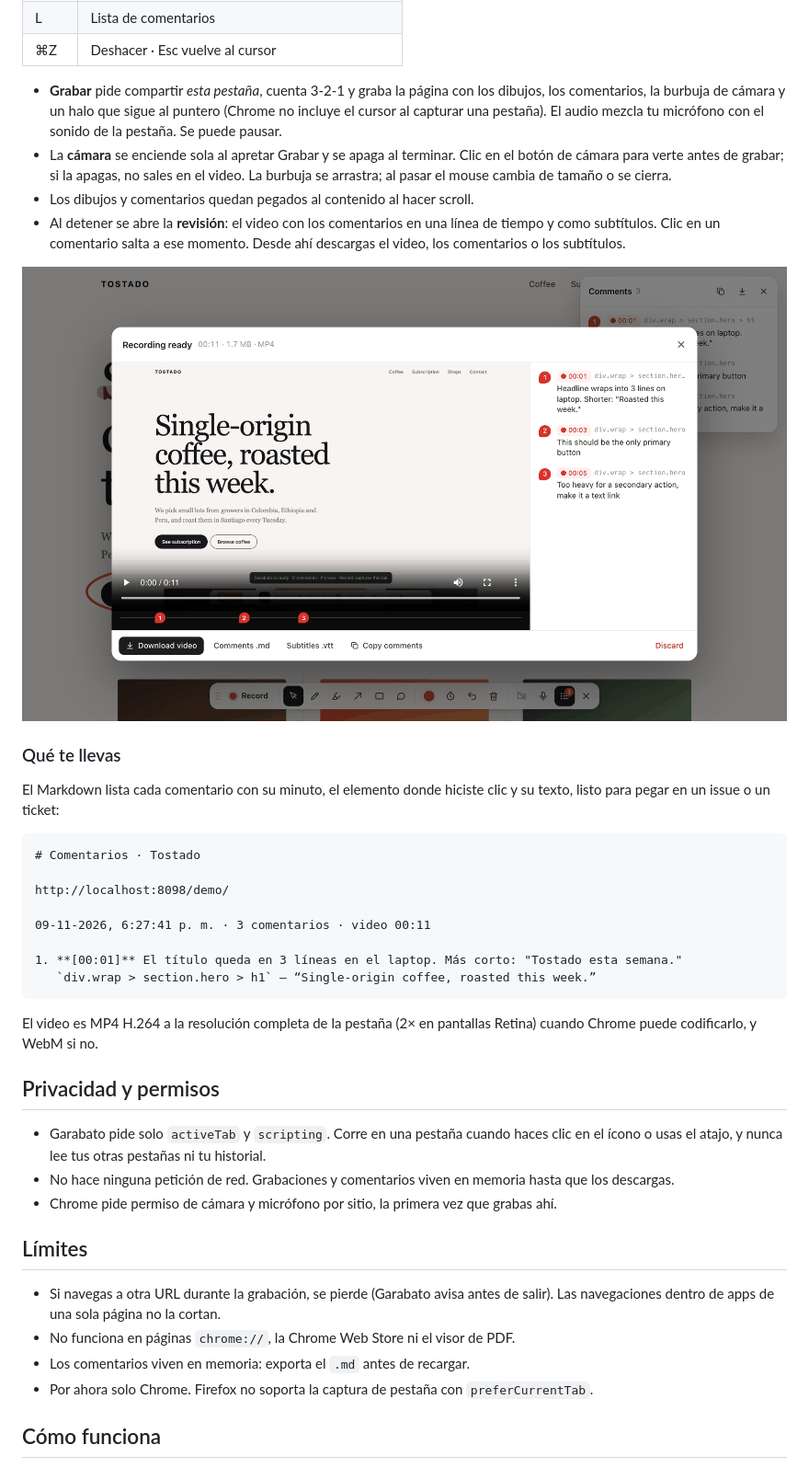
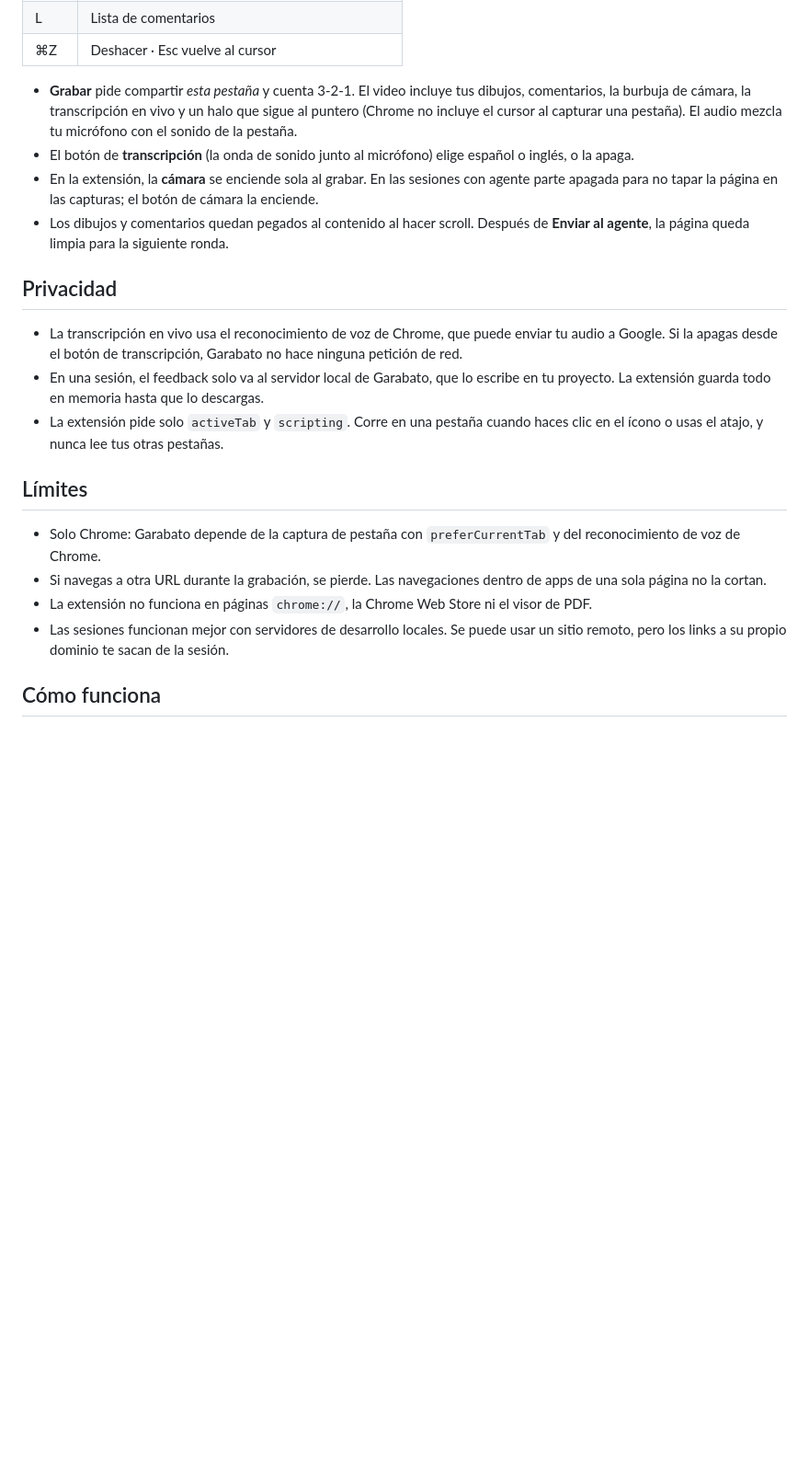
Before and after one commit to ignaciobernardo/garabato, a Markdown page: README.es.md, the part around one of its changes. Shown at 92% size. GitHub-like rendering; pictures changed too: docs/review.png; blank space fills up the shorter version.

````diff
--- a/README.es.md
+++ b/README.es.md
@@ -44,53 +117,33 @@ Para probarlo sin instalar nada: `python3 -m http.server 8098` en el repo y abre
 | L | Lista de comentarios |
 | ⌘Z | Deshacer · Esc vuelve al cursor |
 
-- **Grabar** pide compartir *esta pestaña*, cuenta 3-2-1 y graba la página con los dibujos, los
-  comentarios, la burbuja de cámara y un halo que sigue al puntero (Chrome no incluye el cursor al
-  capturar una pestaña). El audio mezcla tu micrófono con el sonido de la pestaña. Se puede pausar.
-- La **cámara** se enciende sola al apretar Grabar y se apaga al terminar. Clic en el botón de
-  cámara para verte antes de grabar; si la apagas, no sales en el video. La burbuja se arrastra; al
-  pasar el mouse cambia de tamaño o se cierra.
-- Los dibujos y comentarios quedan pegados al contenido al hacer scroll.
-- Al detener se abre la **revisión**: el video con los comentarios en una línea de tiempo y como
-  subtítulos. Clic en un comentario salta a ese momento. Desde ahí descargas el video, los
-  comentarios o los subtítulos.
+- **Grabar** pide compartir *esta pestaña* y cuenta 3-2-1. El video incluye tus dibujos, comentarios,
+  la burbuja de cámara, la transcripción en vivo y un halo que sigue al puntero (Chrome no incluye el
+  cursor al capturar una pestaña). El audio mezcla tu micrófono con el sonido de la pestaña.
+- El botón de **transcripción** (la onda de sonido junto al micrófono) elige español o inglés, o la apaga.
+- En la extensión, la **cámara** se enciende sola al grabar. En las sesiones con agente parte apagada
+  para no tapar la página en las capturas; el botón de cámara la enciende.
+- Los dibujos y comentarios quedan pegados al contenido al hacer scroll. Después de **Enviar al agente**,
+  la página queda limpia para la siguiente ronda.
 
-![La revisión: el video con marcas de comentarios en la línea de tiempo y la lista al lado](docs/review.png)
+## Privacidad
 
-### Qué te llevas
-
-El Markdown lista cada comentario con su minuto, el elemento donde hiciste clic y su texto, listo
-para pegar en un issue o un ticket:
-
-```md
-# Comentarios · Tostado
-
-http://localhost:8098/demo/
-
-09-11-2026, 6:27:41 p. m. · 3 comentarios · video 00:11
-
-1. **[00:01]** El título queda en 3 líneas en el laptop. Más corto: "Tostado esta semana."
-   `div.wrap > section.hero > h1` — “Single-origin coffee, roasted this week.”
-```
-
-El video es MP4 H.264 a la resolución completa de la pestaña (2× en pantallas Retina) cuando Chrome
-puede codificarlo, y WebM si no.
-
-## Privacidad y permisos
-
-- Garabato pide solo `activeTab` y `scripting`. Corre en una pestaña cuando haces clic en el ícono
-  o usas el atajo, y nunca lee tus otras pestañas ni tu historial.
-- No hace ninguna petición de red. Grabaciones y comentarios viven en memoria hasta que los
-  descargas.
-- Chrome pide permiso de cámara y micrófono por sitio, la primera vez que grabas ahí.
+- La transcripción en vivo usa el reconocimiento de voz de Chrome, que puede enviar tu audio a Google.
+  Si la apagas desde el botón de transcripción, Garabato no hace ninguna petición de red.
+- En una sesión, el feedback solo va al servidor local de Garabato, que lo escribe en tu proyecto. La
+  extensión guarda todo en memoria hasta que lo descargas.
+- La extensión pide solo `activeTab` y `scripting`. Corre en una pestaña cuando haces clic en el ícono o
+  usas el atajo, y nunca lee tus otras pestañas.
 
 ## Límites
 
-- Si navegas a otra URL durante la grabación, se pierde (Garabato avisa antes de salir). Las
-  navegaciones dentro de apps de una sola página no la cortan.
-- No funciona en páginas `chrome://`, la Chrome Web Store ni el visor de PDF.
-- Los comentarios viven en memoria: exporta el `.md` antes de recargar.
-- Por ahora solo Chrome. Firefox no soporta la captura de pestaña con `preferCurrentTab`.
+- Solo Chrome: Garabato depende de la captura de pestaña con `preferCurrentTab` y del reconocimiento de
+  voz de Chrome.
+- Si navegas a otra URL durante la grabación, se pierde. Las navegaciones dentro de apps de una sola
+  página no la cortan.
+- La extensión no funciona en páginas `chrome://`, la Chrome Web Store ni el visor de PDF.
+- Las sesiones funcionan mejor con servidores de desarrollo locales. Se puede usar un sitio remoto, pero
+  los links a su propio dominio te sacan de la sesión.
 
 ## Cómo funciona
 
````
Also changed, not shown: other parts of README.es.md (+100 -33 lines), README.md (+130 -78 lines), docs/screenshot.png, 8 other files.
